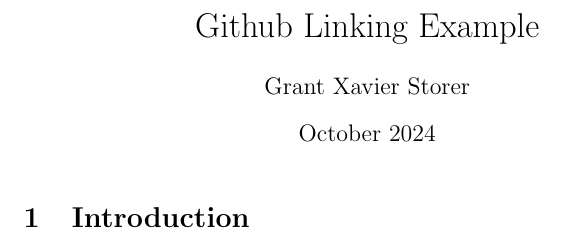
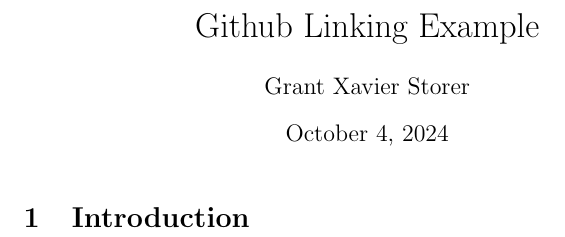
Before and after one commit to gxstorer/GitHub_Overleaf_Demonstration, a LaTeX document (main.tex): part of the page, cut so that both start at the same text. Compiled offline with pdfLaTeX.

Commit message:
Updates from Overleaf

```diff
--- a/main.tex
+++ b/main.tex
@@ -3,7 +3,7 @@
 
 \title{Github Linking Example}
 \author{Grant Xavier Storer}
-\date{October 2024}
+
 
 \begin{document}
 
```
